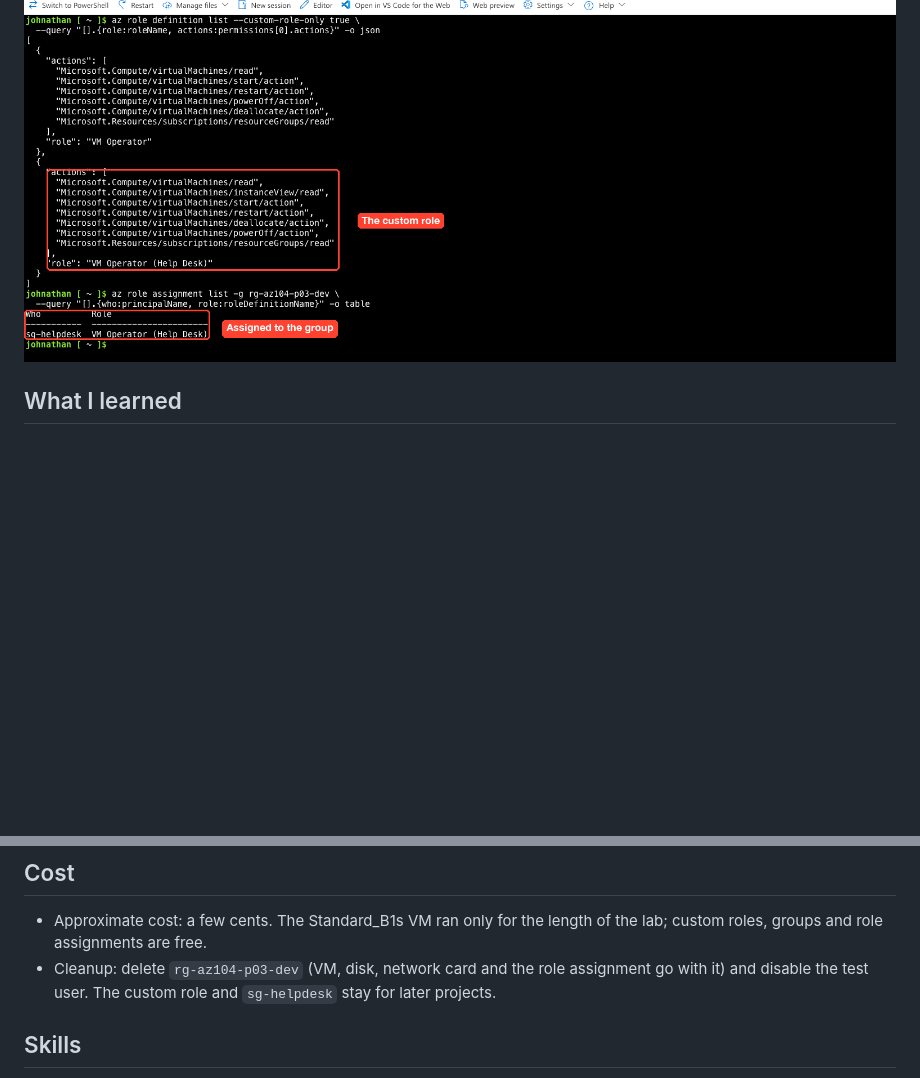
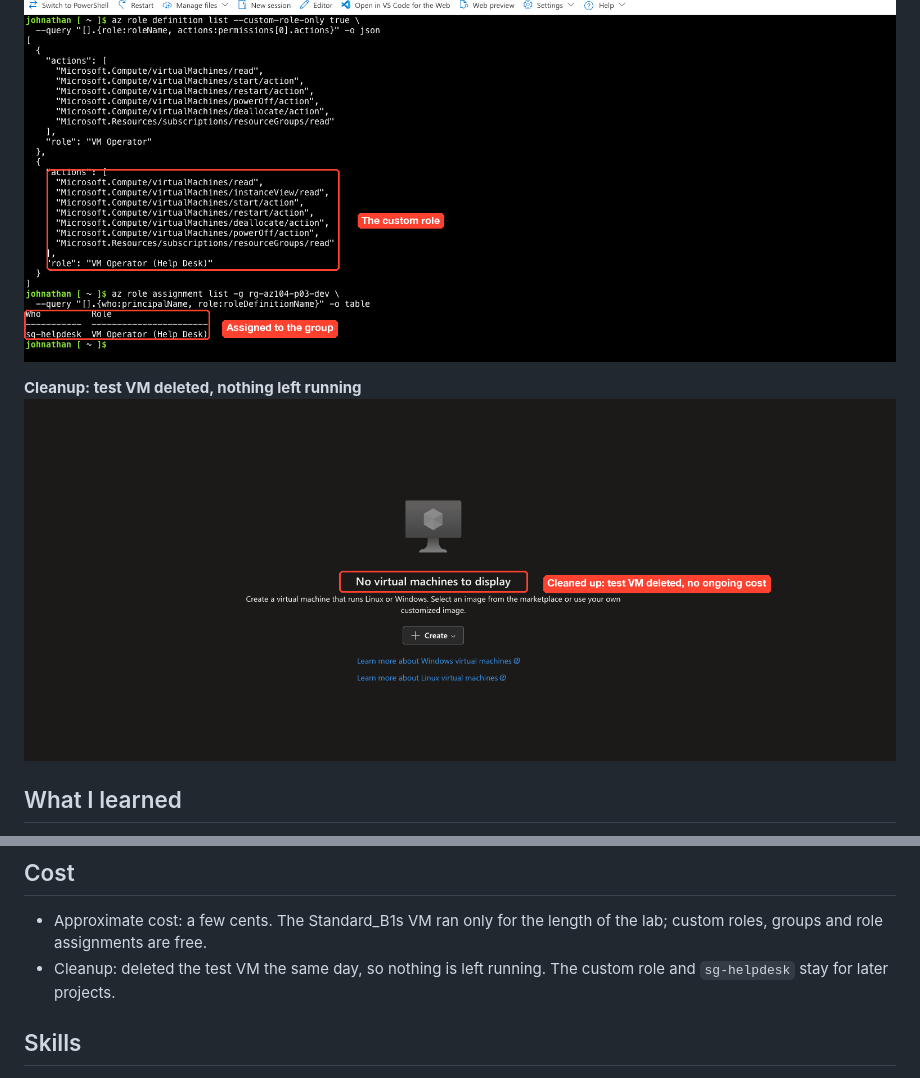
Before and after one commit to John9395/azure-admin-portfolio, a Markdown page: 03-least-privilege-rbac/README.md, 2 parts joined by grey strips. GitHub-like rendering; pictures changed too: 03-least-privilege-rbac/images/cleanup-no-vms.png (added); blank space fills up the shorter version.

Commit message:
Project 03: add cleanup screenshot
Co-Authored-By: Claude Opus 5.5 <noreply@anthropic.com>

```diff
--- a/03-least-privilege-rbac/README.md
+++ b/03-least-privilege-rbac/README.md
@@ -85,6 +85,9 @@ Microsoft Entra ID
 **Azure CLI: the role definition and the assignment**
 ![CLI output](images/cli-role-and-assignment.png)
 
+**Cleanup: test VM deleted, nothing left running**
+![No virtual machines after cleanup](images/cleanup-no-vms.png)
+
 ## What I learned
 - **Role names don't tell you what a role allows.** "Virtual Machine Contributor" sounds right for the help desk, but the `*` wildcard includes delete. Always read the actions list before assigning.
 - **Access = who + what + where.** The group is who, the custom role is what, and the resource group is where. Keeping the scope small limits the damage if an account is ever compromised.
@@ -96,7 +99,7 @@ Microsoft Entra ID
 
 ## Cost
 - Approximate cost: a few cents. The Standard_B1s VM ran only for the length of the lab; custom roles, groups and role assignments are free.
-- Cleanup: delete `rg-az104-p03-dev` (VM, disk, network card and the role assignment go with it) and disable the test user. The custom role and `sg-helpdesk` stay for later projects.
+- Cleanup: deleted the test VM the same day, so nothing is left running. The custom role and `sg-helpdesk` stay for later projects.
 
 ## Skills
 `Azure RBAC` · `Custom roles` · `Least privilege` · `Role assignment scope` · `Microsoft Entra ID groups` · `Check access` · `Azure CLI` · `Azure Virtual Machines`
```
